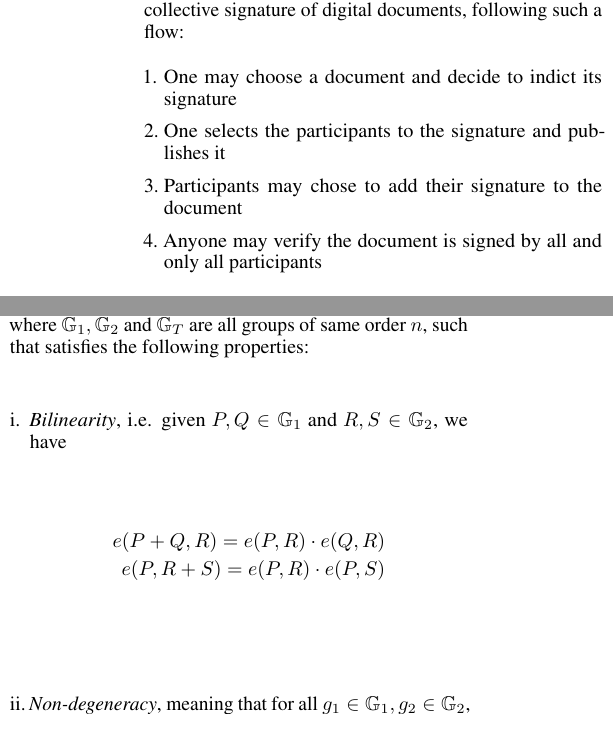
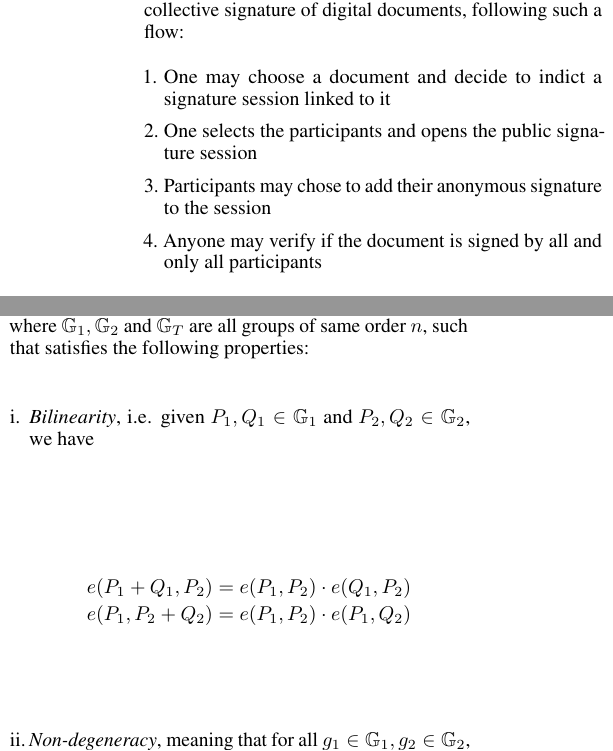
Before and after one commit to dyne/reflow-crypto, a LaTeX paper (article/multidarkroom.tex): two parts of the columns of page 2 of 9, joined at a grey line, cut so that both start at the same text. Compiled offline with pdfLaTeX.

Commit message:
minor fixes to pairing, tables and some wording

```diff
--- a/article/multidarkroom.tex
+++ b/article/multidarkroom.tex
@@ -156,10 +156,10 @@ Following this setup any participant will be able to produce a zero-knowledge pr
 The base application of Multidarkdroom is obviously the collective signature of digital documents, following such a flow:
 
 \begin{itemize}
-  \item[1.] One may choose a document and decide to indict its signature
-  \item[2.] One selects the participants to the signature and publishes it
-  \item[3.] Participants may chose to add their signature to the document
-  \item[4.] Anyone may verify the document is signed by all and only all participants
+  \item[1.] One may choose a document and decide to indict a signature session linked to it
+  \item[2.] One selects the participants and opens the public signature session
+  \item[3.] Participants may chose to add their anonymous signature to the session
+  \item[4.] Anyone may verify if the document is signed by all and only all participants
 \end{itemize}
 
 Going beyond a single document signing scenario, Multidarkroom can be
@@ -198,10 +198,12 @@ product, providing authenticated information about  the whole set of actors, too
 \end{itemize}
 We also require defining the notion of a cryptographic pairing. Basically it is a function $e: \mathbb{G}_1\times\mathbb{G}_2\to \mathbb{G}_T$, where $\mathbb{G}_1,\mathbb{G}_2$ and $\mathbb{G}_T$ are all groups of same order $n$, such that satisfies the following properties:
 \begin{itemize}
-    \item [i.] \emph{Bilinearity}, i.e. given $P,Q\in\mathbb{G}_1$ and $R,S\in\mathbb{G}_2$, we have
+    \item [i.] \emph{Bilinearity}, i.e. given $P_1,Q_1\in\mathbb{G}_1$ and $P_2,Q_2\in\mathbb{G}_2$, we have
+%    \item [i.] \emph{Bilinearity}, i.e. given $P,Q\in\mathbb{G}_1$ and $R,S\in\mathbb{G}_2$, we have
+
     \begin{align*}
-        e(P+Q,R) = e(P,R)\cdot e(Q,R) \\
-        e(P,R+S) = e(P,R)\cdot e(P,S)
+        e(P_1+Q_1,P_2) = e(P_1,P_2)\cdot e(Q_1,P_2) \\
+        e(P_1,P_2+Q_2) = e(P_1,P_2)\cdot e(P_1,Q_2)
     \end{align*}
     \item[ii.] \emph{Non-degeneracy}, meaning that for all $g_1\in\mathbb{G}_1, g_2\in\mathbb{G}_2$, $e(g_1,g_2)\ne 1_{\mathbb{G}_T}$, the identity element of the group $\mathbb{G}_T$;
     \item[iii.] \emph{ Efficiency}, so that the map $e$ is easy to compute;
```
Also changed, not shown: article/multidarkroom.pdf, article/multidarkroom.tex (22 more changed lines).
